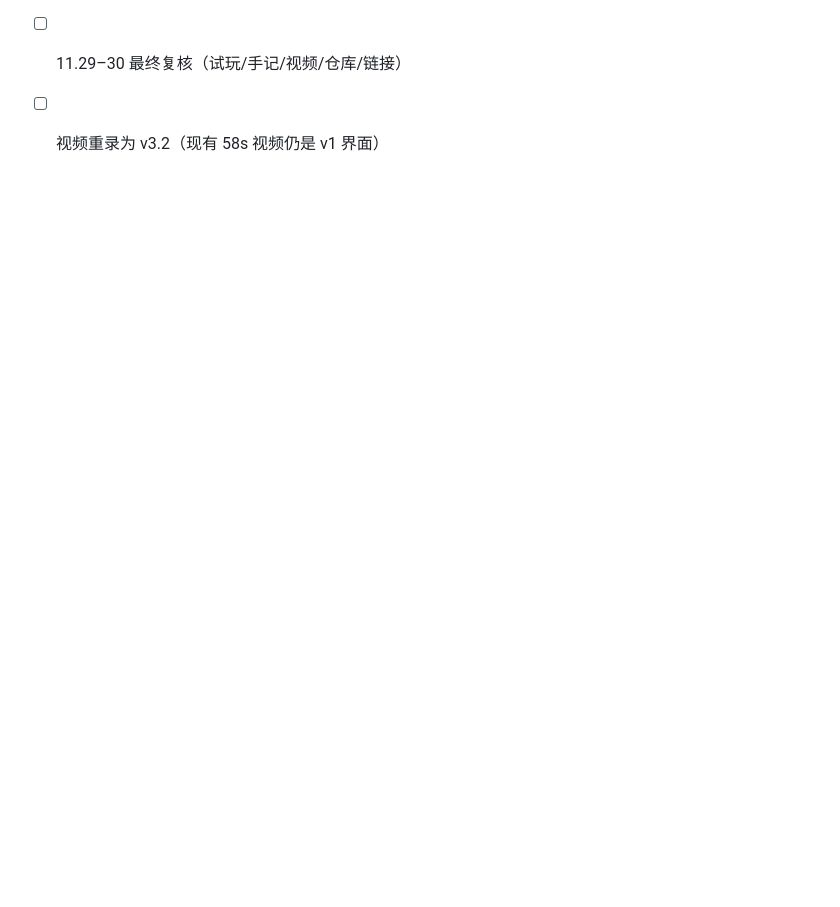
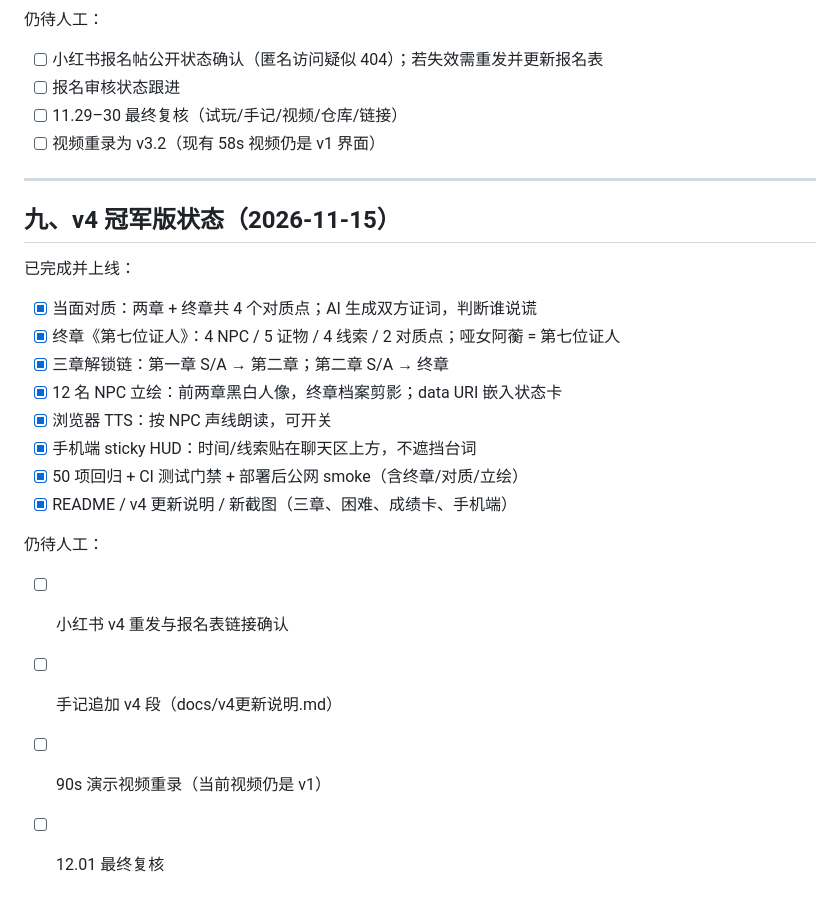
Before and after one commit to yigenfeng0707-netizen/seventh-witness-studio, a Markdown page: docs/DESIGN.md, the part around the change. GitHub-like rendering; blank space fills up the shorter version.

```diff
--- a/docs/DESIGN.md
+++ b/docs/DESIGN.md
@@ -102,3 +102,23 @@
 - [ ] 报名审核状态跟进
 - [ ] 11.29–30 最终复核（试玩/手记/视频/仓库/链接）
 - [ ] 视频重录为 v3.2（现有 58s 视频仍是 v1 界面）
+
+---
+
+## 九、v4 冠军版状态（2026-11-15）
+
+已完成并上线：
+- [x] 当面对质：两章 + 终章共 4 个对质点；AI 生成双方证词，判断谁说谎
+- [x] 终章《第七位证人》：4 NPC / 5 证物 / 4 线索 / 2 对质点；哑女阿蘅 = 第七位证人
+- [x] 三章解锁链：第一章 S/A → 第二章；第二章 S/A → 终章
+- [x] 12 名 NPC 立绘：前两章黑白人像，终章档案剪影；data URI 嵌入状态卡
+- [x] 浏览器 TTS：按 NPC 声线朗读，可开关
+- [x] 手机端 sticky HUD：时间/线索贴在聊天区上方，不遮挡台词
+- [x] 50 项回归 + CI 测试门禁 + 部署后公网 smoke（含终章/对质/立绘）
+- [x] README / v4 更新说明 / 新截图（三章、困难、成绩卡、手机端）
+
+仍待人工：
+- [ ] 小红书 v4 重发与报名表链接确认
+- [ ] 手记追加 v4 段（docs/v4更新说明.md）
+- [ ] 90s 演示视频重录（当前视频仍是 v1）
+- [ ] 12.01 最终复核
```
Also changed, not shown: README.md (+15 -10 lines), docs/v4更新说明.md (added, +40 -0 lines), assets/shot_mobile.png, 4 other files.
